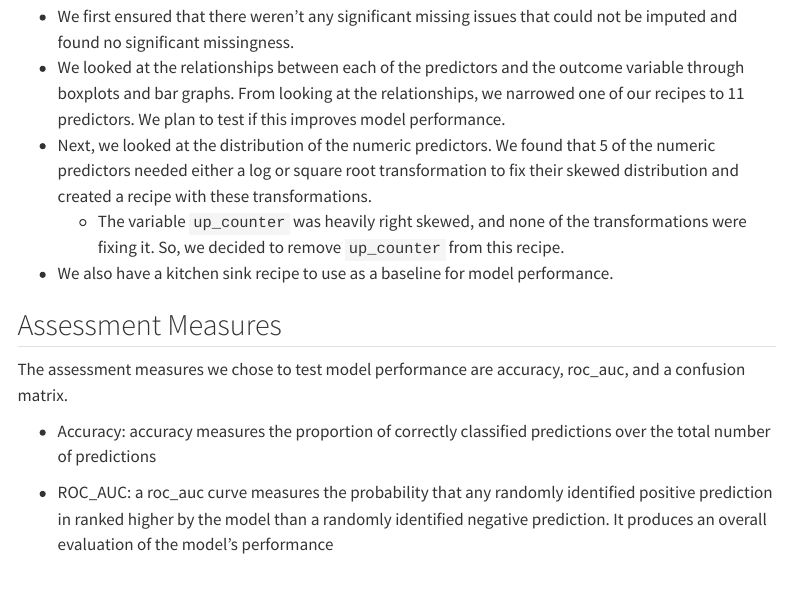
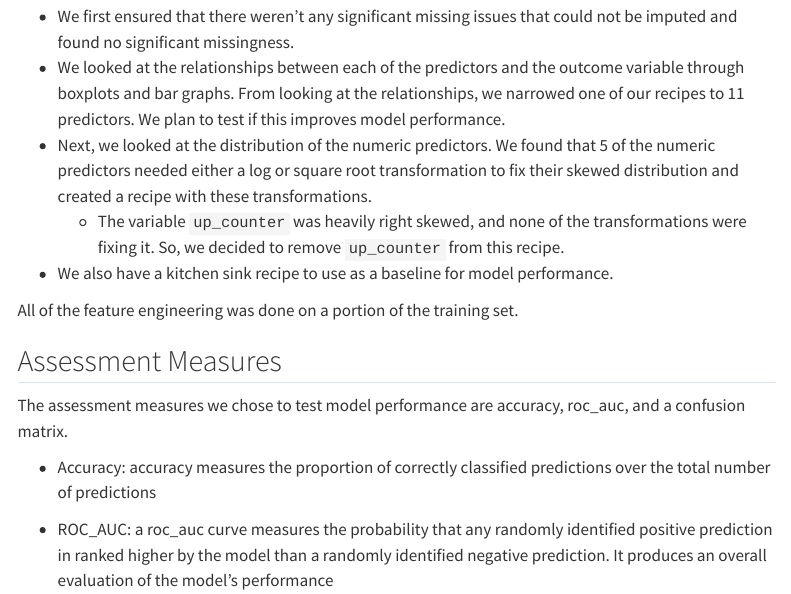
Before and after one commit to STAT301-3-2023SP/final-project-ateam, a Quarto document (ateam_progress_memo_2.qmd): the page in a window 1100 px wide, from 290 px down. Rendered offline with R 4.5, knitr and Pandoc in place of Quarto, with nearby package versions; some code elsewhere in the file could not run offline; menus at the side of the page are left out.

Commit message:
progress memo complete

```diff
--- a/ateam_progress_memo_2.qmd
+++ b/ateam_progress_memo_2.qmd
@@ -29,6 +29,8 @@ from: markdown+emoji
 - Next, we looked at the distribution of the numeric predictors. We found that 5 of the numeric predictors needed either a log or square root transformation to fix their skewed distribution and created a recipe with these transformations.
   - The variable `up_counter` was heavily right skewed, and none of the transformations were fixing it. So, we decided to remove `up_counter` from this recipe.
 - We also have a kitchen sink recipe to use as a baseline for model performance.
+
+All of the feature engineering was done on a portion of the training set.
 
 ## Assessment Measures
 The assessment measures we chose to test model performance are accuracy, roc_auc, and a confusion matrix.
```
Also changed, not shown: ateam_progress_memo_2.html.
